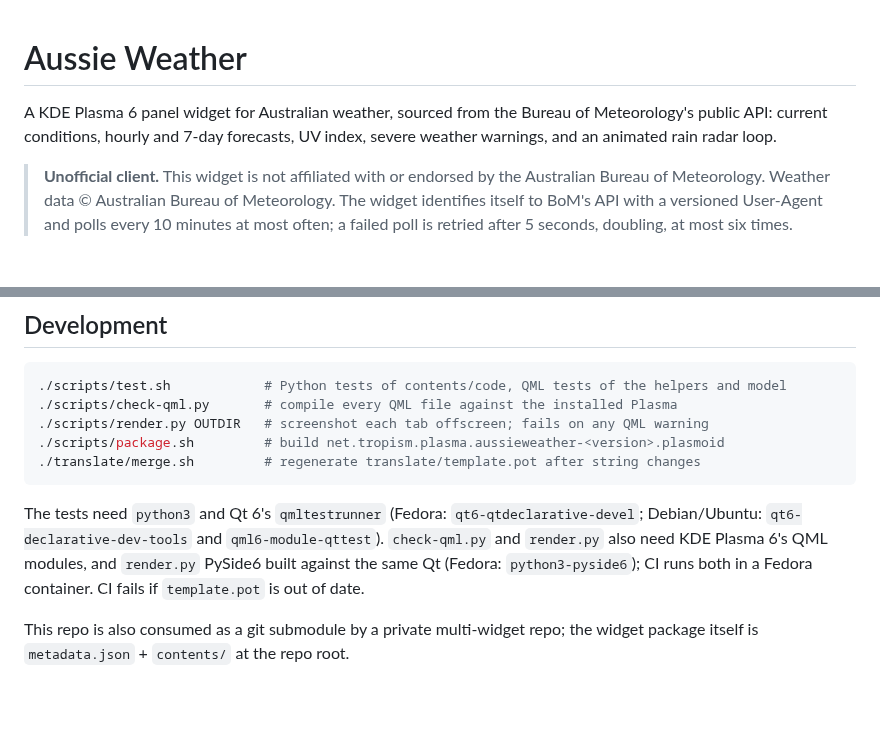
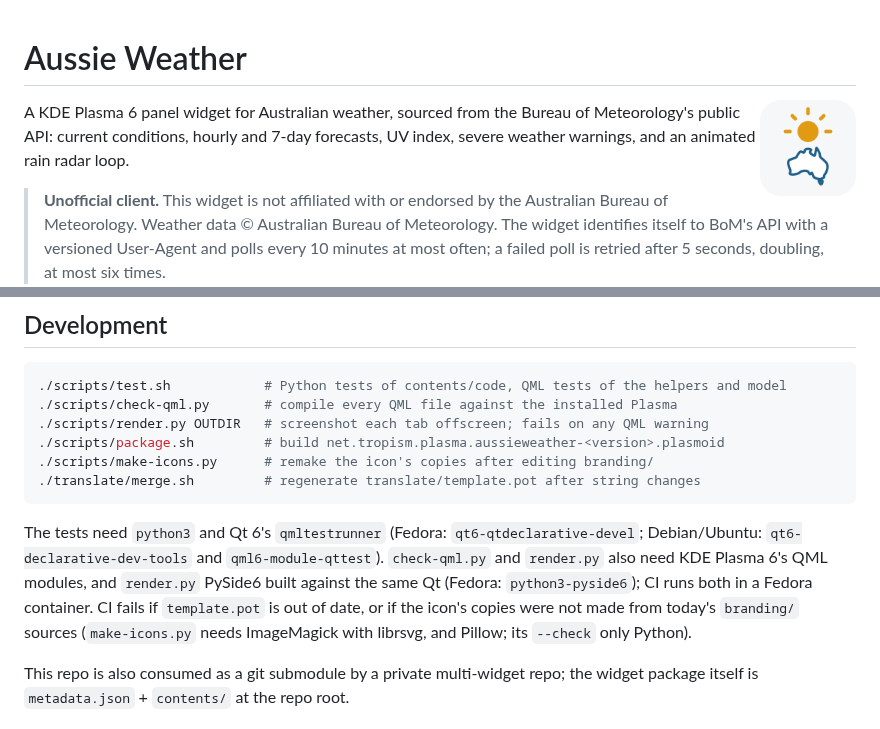
Before and after one commit to hamsolodev/plasma-aussieweather, a Markdown page: README.md, 2 parts joined by grey strips. Rendered like a GitHub page; pictures changed too: docs/icon.png (added); blank space fills up the shorter version.

````diff
--- a/README.md
+++ b/README.md
@@ -1,4 +1,6 @@
 # Aussie Weather
+
+<img src="docs/icon.png" alt="" width="96" align="right">
 
 A KDE Plasma 6 panel widget for Australian weather, sourced from the Bureau
 of Meteorology's public API: current conditions, hourly and 7-day forecasts,
@@ -113,6 +115,7 @@ made so, the maps are not shown and the widget says why.
 ./scripts/check-qml.py       # compile every QML file against the installed Plasma
 ./scripts/render.py OUTDIR   # screenshot each tab offscreen; fails on any QML warning
 ./scripts/package.sh         # build net.tropism.plasma.aussieweather-<version>.plasmoid
+./scripts/make-icons.py      # remake the icon's copies after editing branding/
 ./translate/merge.sh         # regenerate translate/template.pot after string changes
 ```
 
@@ -121,7 +124,9 @@ The tests need `python3` and Qt 6's `qmltestrunner` (Fedora:
 `qml6-module-qttest`). `check-qml.py` and `render.py` also need KDE
 Plasma 6's QML modules, and `render.py` PySide6 built against the same Qt
 (Fedora: `python3-pyside6`); CI runs both in a Fedora container. CI fails
-if `template.pot` is out of date.
+if `template.pot` is out of date, or if the icon's copies were not made
+from today's `branding/` sources (`make-icons.py` needs ImageMagick with
+librsvg, and Pillow; its `--check` only Python).
 
 This repo is also consumed as a git submodule by a private multi-widget
 repo; the widget package itself is `metadata.json` + `contents/` at the repo
````
Also changed, not shown: CHANGELOG.md (+4 -0 lines), branding/README.md (added, +64 -0 lines), docs/index.md (+2 -0 lines), contents/screenshot.png (added), 8 other files.
